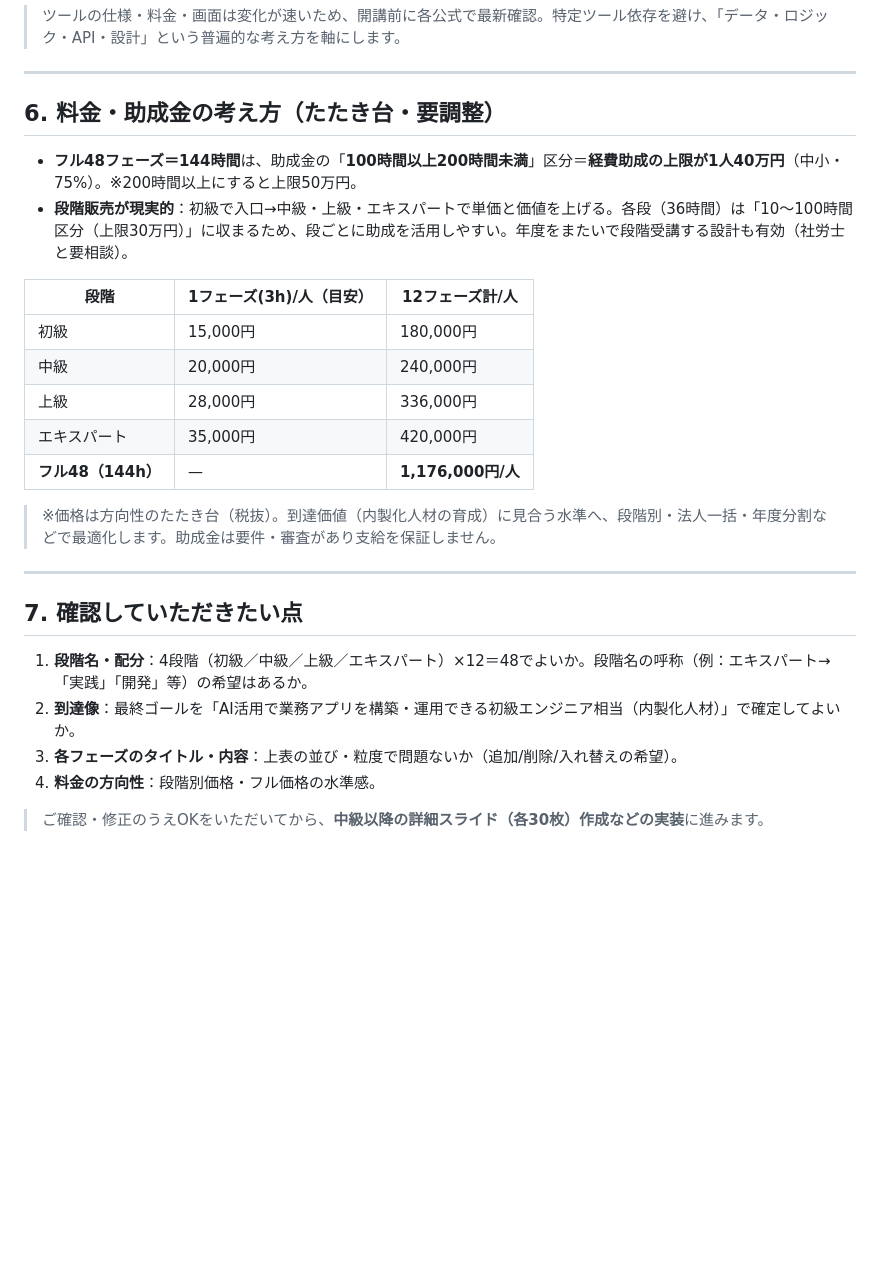
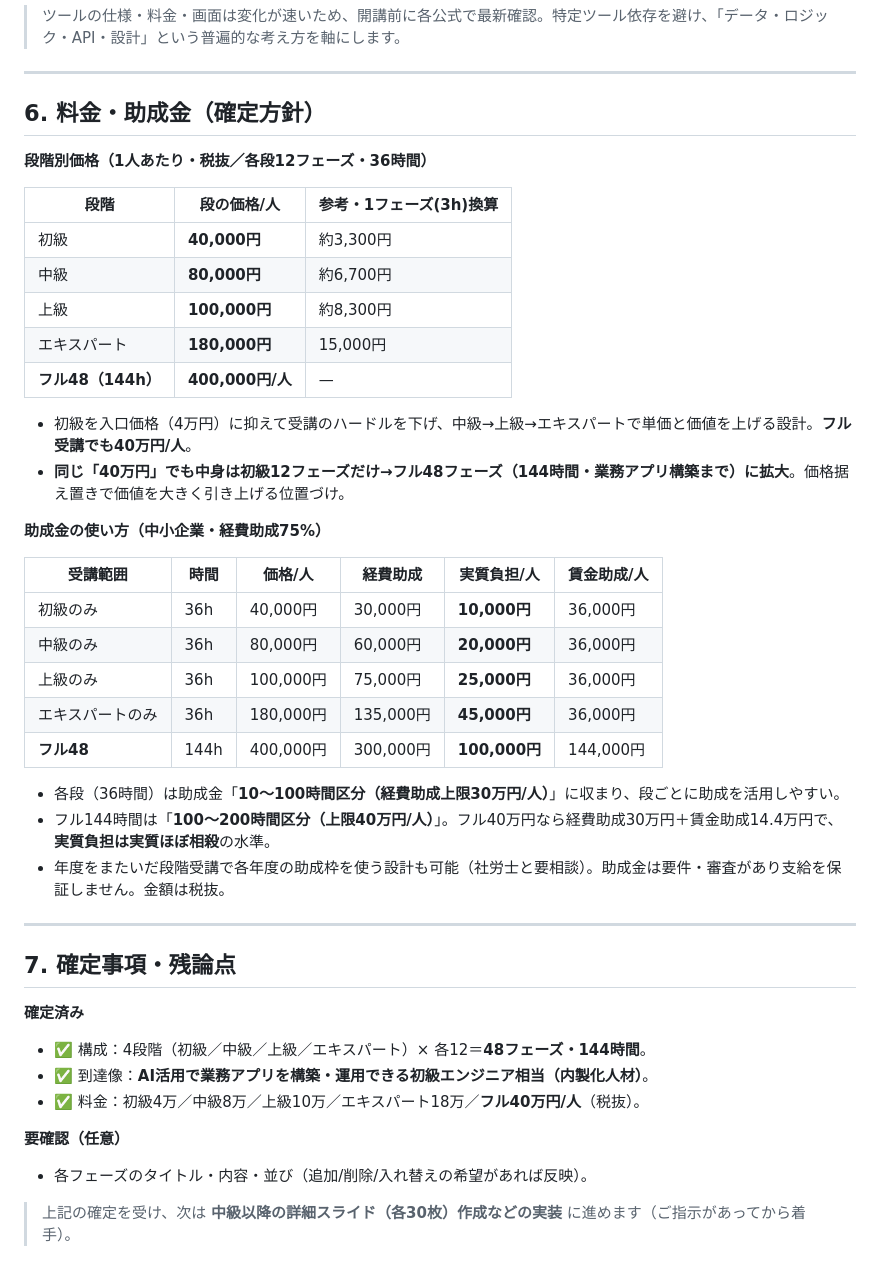
Before and after one commit to nakatanishintaro-art/workproject, a Markdown page: curriculum/48フェーズ_4段階カリキュラム設計.md, the part around the change. Rendered like a GitHub page; blank space fills up the shorter version.

Commit message:
Confirm 48-phase structure and set tier pricing (40k/80k/100k/180k, full 400k)
構成4段階48フェーズ・到達像を確定。料金を初級4万/中級8万/上級10万/
エキスパート18万/フル40万円(税抜)に設定し、段階別・フルの助成金試算
(各段30万上限/フル40万上限)を反映。

Co-Authored-By: Claude Opus 4.8 <noreply@anthropic.com>
Claude-Session: https://claude.ai/code/session_011mDt1oVMqCJAdjzpgCaEHW

```diff
--- a/curriculum/48フェーズ_4段階カリキュラム設計.md
+++ b/curriculum/48フェーズ_4段階カリキュラム設計.md
@@ -118,28 +118,45 @@
 
 ---
 
-## 6. 料金・助成金の考え方（たたき台・要調整）
+## 6. 料金・助成金（確定方針）
 
-- **フル48フェーズ＝144時間**は、助成金の「**100時間以上200時間未満**」区分＝**経費助成の上限が1人40万円**（中小・75%）。※200時間以上にすると上限50万円。
-- **段階販売が現実的**：初級で入口→中級・上級・エキスパートで単価と価値を上げる。各段（36時間）は「10〜100時間区分（上限30万円）」に収まるため、段ごとに助成を活用しやすい。年度をまたいで段階受講する設計も有効（社労士と要相談）。
+**段階別価格（1人あたり・税抜／各段12フェーズ・36時間）**
 
-| 段階 | 1フェーズ(3h)/人（目安） | 12フェーズ計/人 |
-|------|------------------------|----------------|
-| 初級 | 15,000円 | 180,000円 |
-| 中級 | 20,000円 | 240,000円 |
-| 上級 | 28,000円 | 336,000円 |
-| エキスパート | 35,000円 | 420,000円 |
-| **フル48（144h）** | — | **1,176,000円/人** |
+| 段階 | 段の価格/人 | 参考・1フェーズ(3h)換算 |
+|------|-----------|------------------------|
+| 初級 | **40,000円** | 約3,300円 |
+| 中級 | **80,000円** | 約6,700円 |
+| 上級 | **100,000円** | 約8,300円 |
+| エキスパート | **180,000円** | 15,000円 |
+| **フル48（144h）** | **400,000円/人** | — |
 
-> ※価格は方向性のたたき台（税抜）。到達価値（内製化人材の育成）に見合う水準へ、段階別・法人一括・年度分割などで最適化します。助成金は要件・審査があり支給を保証しません。
+- 初級を入口価格（4万円）に抑えて受講のハードルを下げ、中級→上級→エキスパートで単価と価値を上げる設計。**フル受講でも40万円/人**。
+- **同じ「40万円」でも中身は初級12フェーズだけ→フル48フェーズ（144時間・業務アプリ構築まで）に拡大**。価格据え置きで価値を大きく引き上げる位置づけ。
+
+**助成金の使い方（中小企業・経費助成75%）**
+
+| 受講範囲 | 時間 | 価格/人 | 経費助成 | 実質負担/人 | 賃金助成/人 |
+|---------|------|--------|---------|------------|------------|
+| 初級のみ | 36h | 40,000円 | 30,000円 | **10,000円** | 36,000円 |
+| 中級のみ | 36h | 80,000円 | 60,000円 | **20,000円** | 36,000円 |
+| 上級のみ | 36h | 100,000円 | 75,000円 | **25,000円** | 36,000円 |
+| エキスパートのみ | 36h | 180,000円 | 135,000円 | **45,000円** | 36,000円 |
+| **フル48** | 144h | 400,000円 | 300,000円 | **100,000円** | 144,000円 |
+
+- 各段（36時間）は助成金「**10〜100時間区分（経費助成上限30万円/人）**」に収まり、段ごとに助成を活用しやすい。
+- フル144時間は「**100〜200時間区分（上限40万円/人）**」。フル40万円なら経費助成30万円＋賃金助成14.4万円で、**実質負担は実質ほぼ相殺**の水準。
+- 年度をまたいだ段階受講で各年度の助成枠を使う設計も可能（社労士と要相談）。助成金は要件・審査があり支給を保証しません。金額は税抜。
 
 ---
 
-## 7. 確認していただきたい点
+## 7. 確定事項・残論点
 
-1. **段階名・配分**：4段階（初級／中級／上級／エキスパート）×12＝48でよいか。段階名の呼称（例：エキスパート→「実践」「開発」等）の希望はあるか。
-2. **到達像**：最終ゴールを「AI活用で業務アプリを構築・運用できる初級エンジニア相当（内製化人材）」で確定してよいか。
-3. **各フェーズのタイトル・内容**：上表の並び・粒度で問題ないか（追加/削除/入れ替えの希望）。
-4. **料金の方向性**：段階別価格・フル価格の水準感。
+**確定済み**
+- ✅ 構成：4段階（初級／中級／上級／エキスパート）× 各12＝**48フェーズ・144時間**。
+- ✅ 到達像：**AI活用で業務アプリを構築・運用できる初級エンジニア相当（内製化人材）**。
+- ✅ 料金：初級4万／中級8万／上級10万／エキスパート18万／**フル40万円/人**（税抜）。
 
-> ご確認・修正のうえOKをいただいてから、**中級以降の詳細スライド（各30枚）作成などの実装**に進みます。
+**要確認（任意）**
+- 各フェーズのタイトル・内容・並び（追加/削除/入れ替えの希望があれば反映）。
+
+> 上記の確定を受け、次は **中級以降の詳細スライド（各30枚）作成などの実装** に進めます（ご指示があってから着手）。
```
